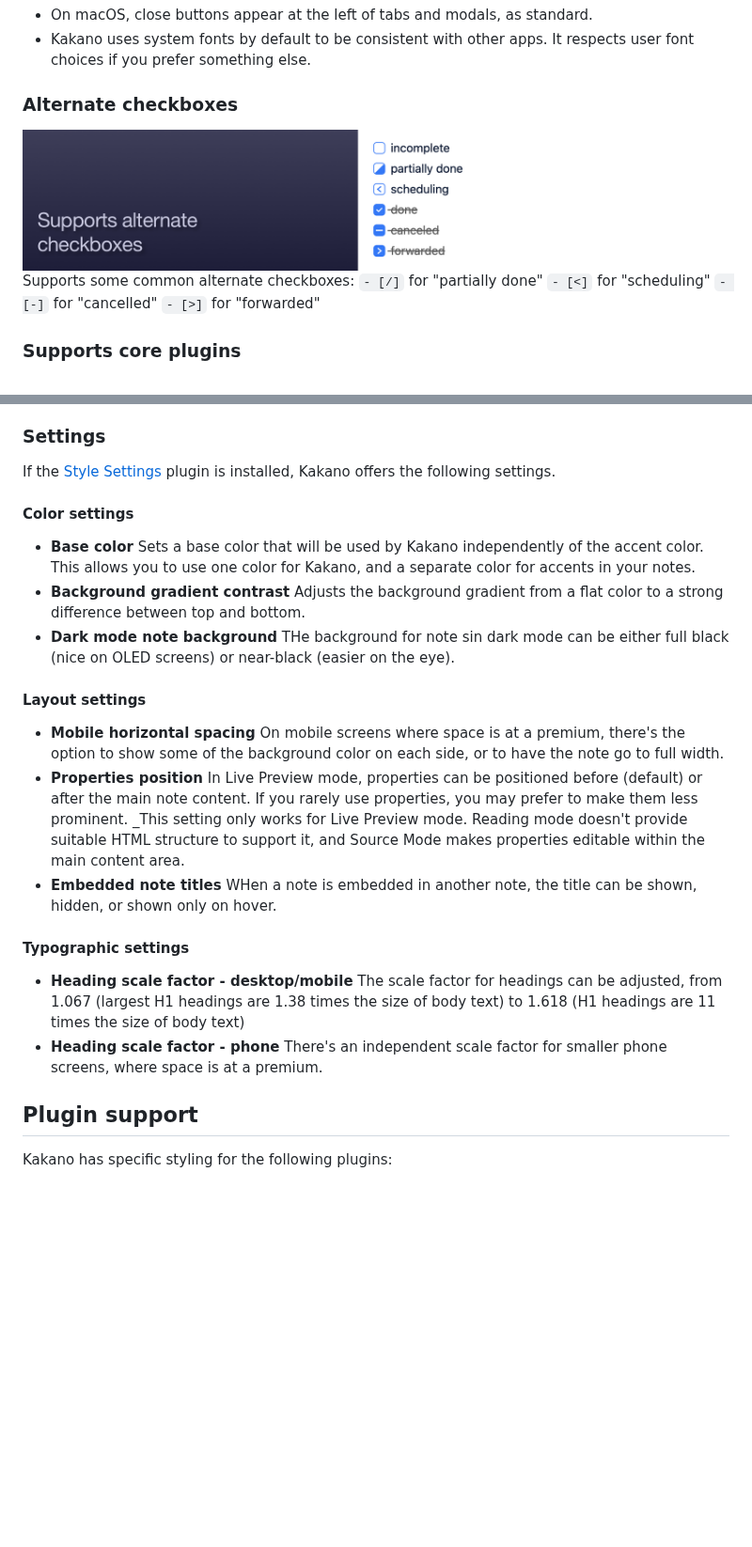
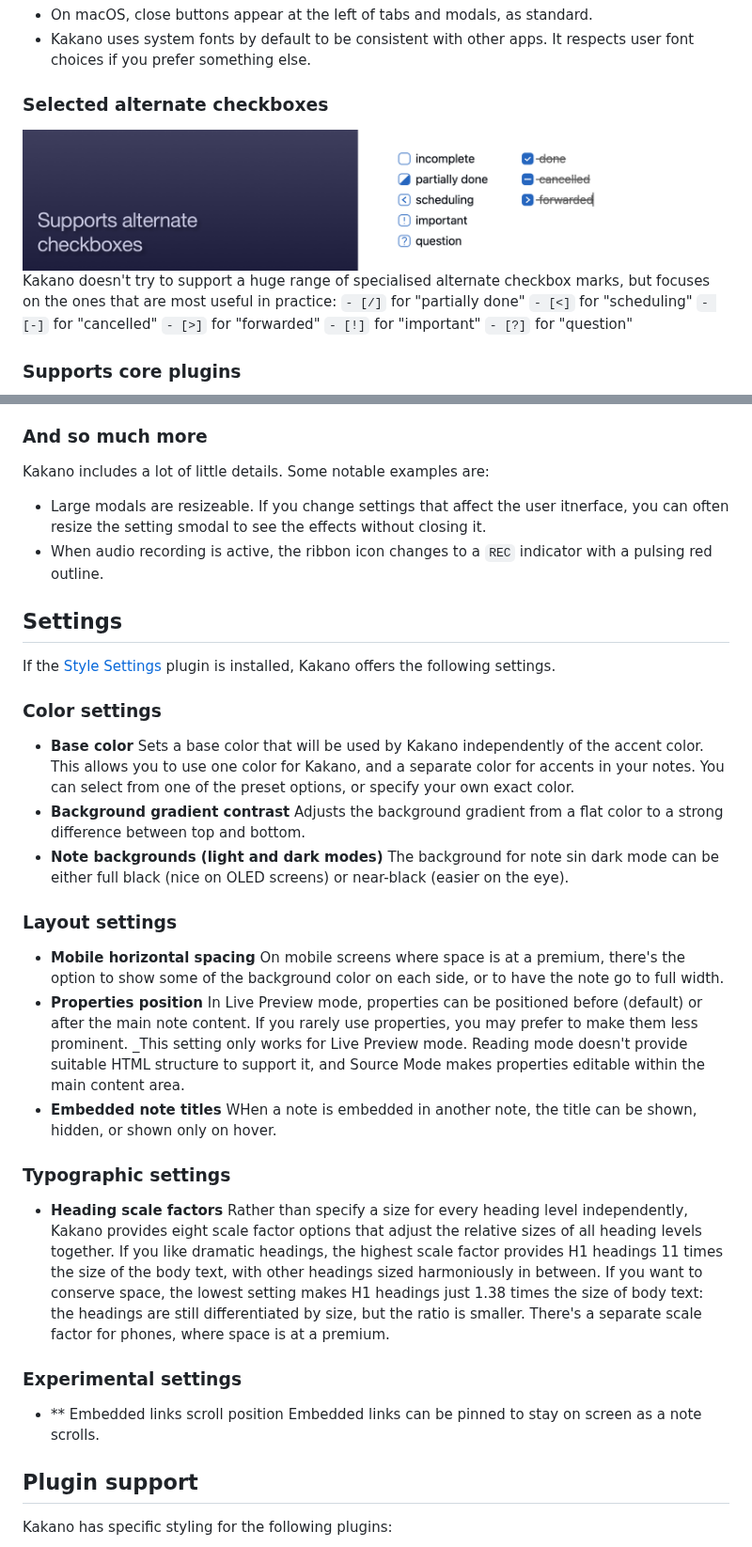
Before and after one commit to isaacfreeman/kakano-obsidian-theme, a Markdown page: README.md, 2 parts joined by grey strips. Shown at 94% size. Drawn GitHub-style; pictures changed too: alternate_checkboxes.png; blank space fills up the shorter version.

```diff
--- a/README.md
+++ b/README.md
@@ -91,13 +93,15 @@ Some people pay a lot of attention to propertioes on their notes, others use the
 - On macOS, close buttons appear at the left of tabs and modals, as standard.
 - Kakano uses system fonts by default to be consistent with other apps. It respects user font choices if you prefer something else.
 
-### Alternate checkboxes
+### Selected alternate checkboxes
 ![Supports alternate checkboxes](alternate_checkboxes.png)
-Supports some common alternate checkboxes:
+Kakano doesn't try to support a huge range of specialised alternate checkbox marks, but focuses on the ones that are most useful in practice:
 `- [/]` for "partially done"
 `- [<]` for "scheduling"
 `- [-]` for "cancelled"
 `- [>]` for "forwarded"
+`- [!]` for "important"
+`- [?]` for "question"
 
 ### Supports core plugins
 ![Supports core plugins](plugin_support.png)
@@ -105,16 +109,21 @@ Kakano styles all the core Obsidian plugins.[^1]
 
 [^1]: OK, almost all of them. I have a couple left to finish.
 
-### Settings
+### And so much more
+Kakano includes a lot of little details. Some notable examples are:
+- Large modals are resizeable. If you change settings that affect the user itnerface, you can often resize the setting smodal to see the effects without closing it.
+- When audio recording is active, the ribbon icon changes to a `REC` indicator with a pulsing red outline.
+
+## Settings
 If the [Style Settings](https://github.com/mgmeyers/obsidian-style-settings) plugin is installed, Kakano offers the following settings.
-#### Color settings
+### Color settings
 - **Base color**
-  Sets a base color that will be used by Kakano independently of the accent color. This allows you to use one color for Kakano, and a separate color for accents in your notes.
+  Sets a base color that will be used by Kakano independently of the accent color. This allows you to use one color for Kakano, and a separate color for accents in your notes. You can select from one of the preset options, or specify your own exact color.
 - **Background gradient contrast**
   Adjusts the background gradient from a flat color to a strong difference between top and bottom.
-- **Dark mode note background**
-  THe background for note sin dark mode can be either full black (nice on OLED screens) or near-black (easier on the eye).
-#### Layout settings
+- **Note backgrounds (light and dark modes)**
+  The background for note sin dark mode can be either full black (nice on OLED screens) or near-black (easier on the eye).
+### Layout settings
 - **Mobile horizontal spacing**
   On mobile screens where space is at a premium, there's the option to show some of the background color on each side, or to have the note go to full width.
 - **Properties position**
@@ -122,11 +131,13 @@ If the [Style Settings](https://github.com/mgmeyers/obsidian-style-settings) plu
   _This setting only works for Live Preview mode. Reading mode doesn't provide suitable HTML structure to support it, and Source Mode makes properties editable within the main content area.
 - **Embedded note titles**
   WHen a note is embedded in another note, the title can be shown, hidden, or shown only on hover.
-#### Typographic settings
-- **Heading scale factor - desktop/mobile**
-  The scale factor for headings can be adjusted, from 1.067 (largest H1 headings are 1.38 times the size of body text) to 1.618 (H1 headings are 11 times the size of body text)
-- **Heading scale factor - phone**
-  There's an independent scale factor for smaller phone screens, where space is at a premium.
+### Typographic settings
+- **Heading scale factors**
+  Rather than specify a size for every heading level independently, Kakano provides eight scale factor options that adjust the relative sizes of all heading levels together. If you like dramatic headings, the highest scale factor provides H1 headings 11 times the size of the body text, with other headings sized harmoniously in between. If you want to conserve space, the lowest setting makes H1 headings just 1.38 times the size of body text: the headings are still differentiated by size, but the ratio is smaller.
+  There's a separate scale factor for phones, where space is at a premium.
+### Experimental settings
+- ** Embedded links scroll position
+  Embedded links can be pinned to stay on screen as a note scrolls.
 
 ## Plugin support
 Kakano has specific styling for the following plugins:
```
Also changed, not shown: other parts of README.md (+11 -11 lines).
